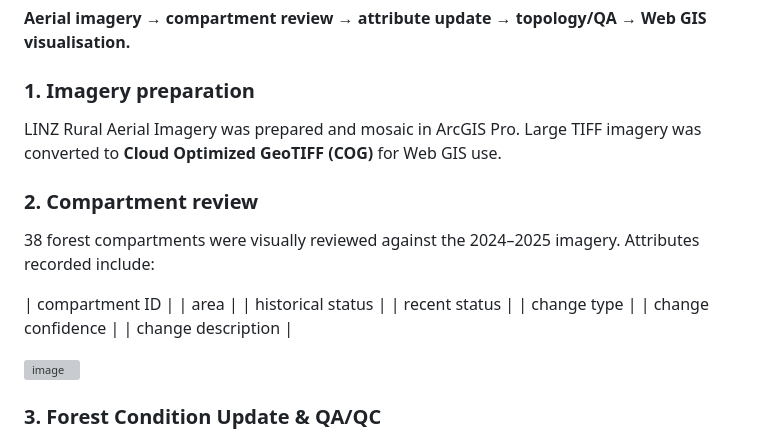
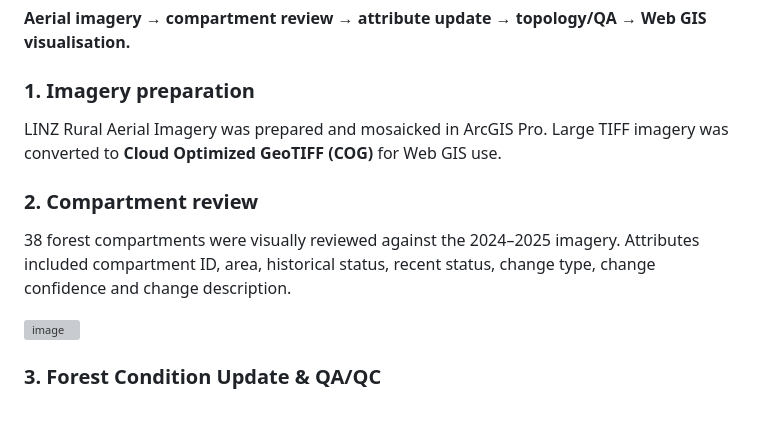
Before and after one commit to nicole140002-wang/Rotorua-Forest-Compartment-Change-Mapping-Web-GIS-Viewer, a Markdown page: README.md, the part around one of its changes. GitHub-like rendering; blank space fills up the shorter version; grey boxes are pictures that could not be loaded.

Commit message:
Fix wording and update attributes in README
Corrected the wording from 'mosaic' to 'mosaicked' and updated the attributes list for clarity.

```diff
--- a/README.md
+++ b/README.md
@@ -44,20 +44,12 @@ The workflow included:
 
 ### 1. Imagery preparation
 
-LINZ Rural Aerial Imagery was prepared and mosaic in ArcGIS Pro.
+LINZ Rural Aerial Imagery was prepared and mosaicked in ArcGIS Pro.
 Large TIFF imagery was converted to **Cloud Optimized GeoTIFF (COG)** for Web GIS use.
 
 ### 2. Compartment review
 38 forest compartments were visually reviewed against the 2024–2025 imagery.
-Attributes recorded include:
-
-| compartment ID |
-| area |
-| historical status |
-| recent status |
-| change type |
-| change confidence |
-| change description |
+Attributes included compartment ID, area, historical status, recent status, change type, change confidence and change description.
 
 <img width="2161" height="1214" alt="image" src="https://github.com/user-attachments/assets/91b9b797-a73f-4842-9dbe-0047c8e12ed1" />
 
```
Also changed, not shown: other parts of README.md (+0 -2 lines).
